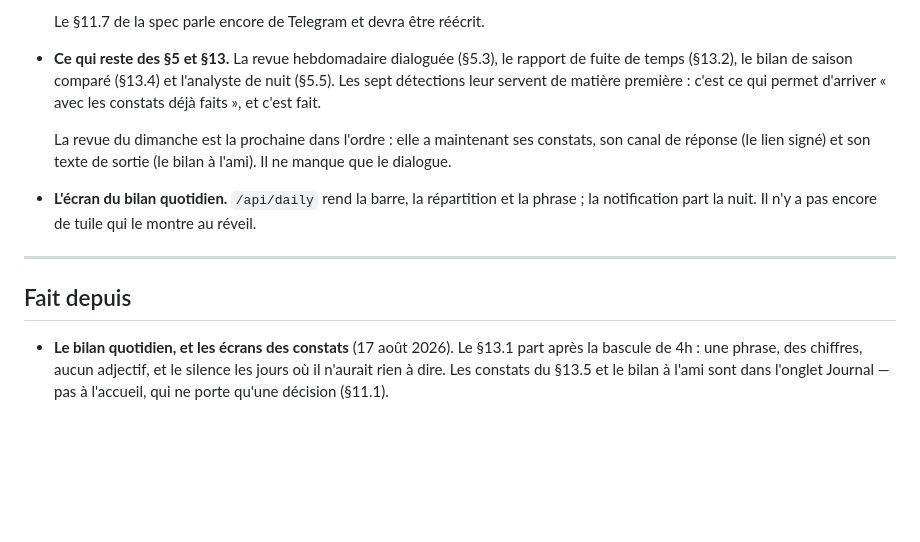
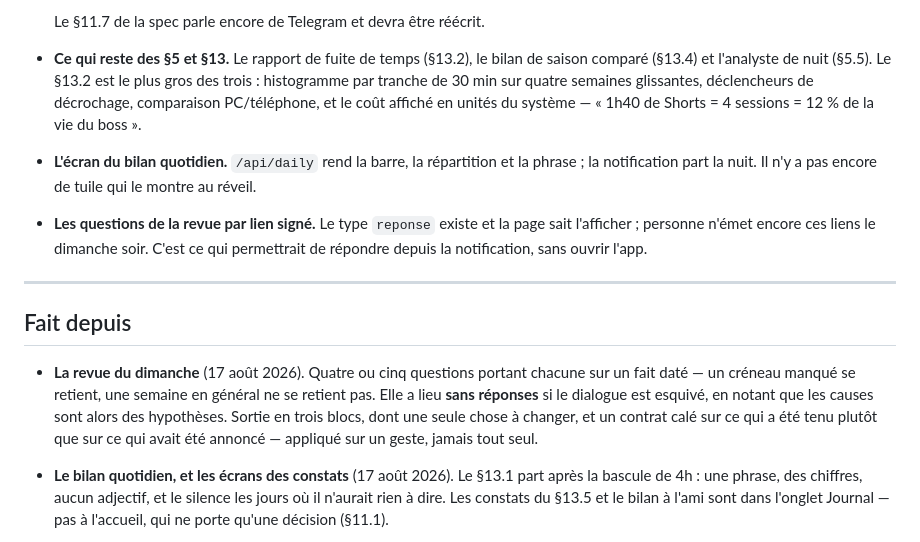
Before and after one commit to Mael205/app-motiv, a Markdown page: docs/a-faire.md, the part around the change. GitHub-like rendering; blank space fills up the shorter version.

Commit message:
Coche la revue du dimanche
Ce qui reste des §5 et §13 tombe à trois pièces, et le fichier dit laquelle
pèse : le rapport de fuite du §13.2, avec son histogramme sur quatre semaines
et son coût affiché en sessions plutôt qu'en morale.

Deux commodités nommées pour ne pas se perdre : la tuile du bilan quotidien, et
les liens de réponse du dimanche — le type existe, la page sait l'afficher,
personne ne les émet encore.

Co-Authored-By: Claude Opus 5 <noreply@anthropic.com>

```diff
--- a/docs/a-faire.md
+++ b/docs/a-faire.md
@@ -73,23 +73,33 @@ Projets → Nouveau projet → Copier le prompt.
 
   Le §11.7 de la spec parle encore de Telegram et devra être réécrit.
 
-- **Ce qui reste des §5 et §13.** La revue hebdomadaire dialoguée (§5.3), le
-  rapport de fuite de temps (§13.2), le bilan de saison comparé (§13.4) et
-  l'analyste de nuit (§5.5). Les sept détections leur servent de matière
-  première : c'est ce qui permet d'arriver « avec les constats déjà faits », et
-  c'est fait.
-
-  La revue du dimanche est la prochaine dans l'ordre : elle a maintenant ses
-  constats, son canal de réponse (le lien signé) et son texte de sortie (le
-  bilan à l'ami). Il ne manque que le dialogue.
+- **Ce qui reste des §5 et §13.** Le rapport de fuite de temps (§13.2), le bilan
+  de saison comparé (§13.4) et l'analyste de nuit (§5.5). Le §13.2 est le plus
+  gros des trois : histogramme par tranche de 30 min sur quatre semaines
+  glissantes, déclencheurs de décrochage, comparaison PC/téléphone, et le coût
+  affiché en unités du système — « 1h40 de Shorts = 4 sessions = 12 % de la vie
+  du boss ».
 
 - **L'écran du bilan quotidien.** `/api/daily` rend la barre, la répartition et
   la phrase ; la notification part la nuit. Il n'y a pas encore de tuile qui le
   montre au réveil.
 
+- **Les questions de la revue par lien signé.** Le type `reponse` existe et la
+  page sait l'afficher ; personne n'émet encore ces liens le dimanche soir.
+  C'est ce qui permettrait de répondre depuis la notification, sans ouvrir
+  l'app.
+
 ---
 
 ## Fait depuis
+
+- **La revue du dimanche** (17 août 2026). Quatre ou cinq questions portant
+  chacune sur un fait daté — un créneau manqué se retient, une semaine en
+  général ne se retient pas. Elle a lieu **sans réponses** si le dialogue est
+  esquivé, en notant que les causes sont alors des hypothèses. Sortie en trois
+  blocs, dont une seule chose à changer, et un contrat calé sur ce qui a été
+  tenu plutôt que sur ce qui avait été annoncé — appliqué sur un geste, jamais
+  tout seul.
 
 - **Le bilan quotidien, et les écrans des constats** (17 août 2026). Le §13.1
   part après la bascule de 4h : une phrase, des chiffres, aucun adjectif, et le
```
